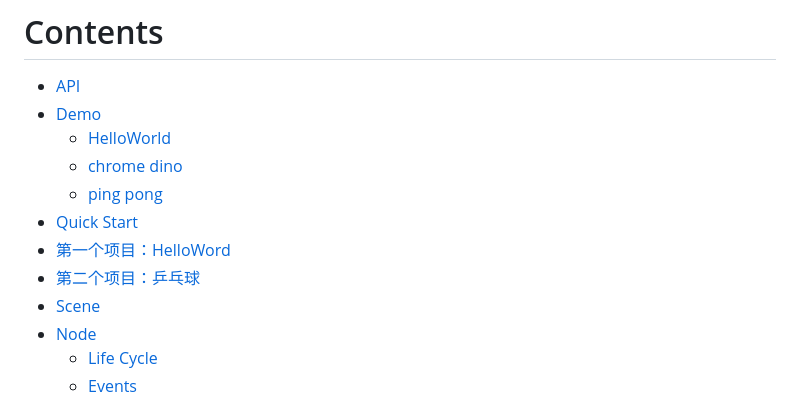
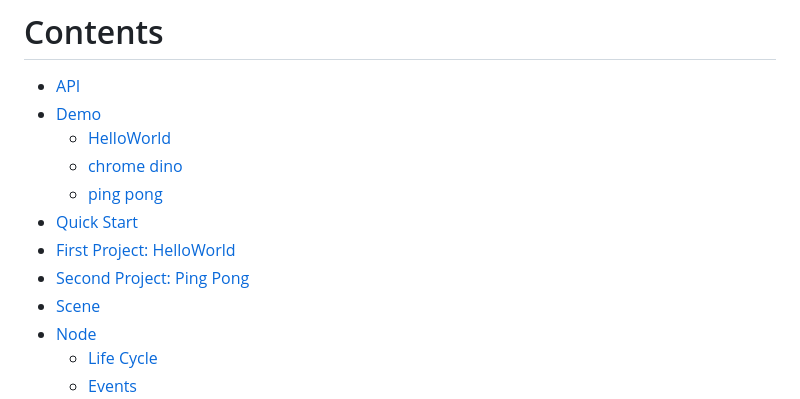
Before and after one commit to Nightre/sparkle.js, a Markdown page: README.md, the part around the change. Drawn GitHub-style.

```diff
--- a/README.md
+++ b/README.md
@@ -18,8 +18,8 @@ Sparkle.js is a lightweight and compact game engine based on WebGL for HTML5 wit
     * [chrome dino](https://nightre.github.io/sparkle.js/demo/chrome-dino)
     * [ping pong](https://nightre.github.io/sparkle.js/demo/pong)
 * [Quick Start](#QuickStart)
-* [第一个项目：HelloWord](#第一个项目HelloWord)
-* [第二个项目：乒乓球](#第二个项目乒乓球)
+* [First Project: HelloWorld](#first-project-helloworld)
+* [Second Project: Ping Pong](#second-project-ping-pong)
 * [Scene](./tutorial.md#Scene)
 * [Node](./tutorial.md#Node)
   * [Life Cycle](./tutorial.md#Life-Cycle)
```
